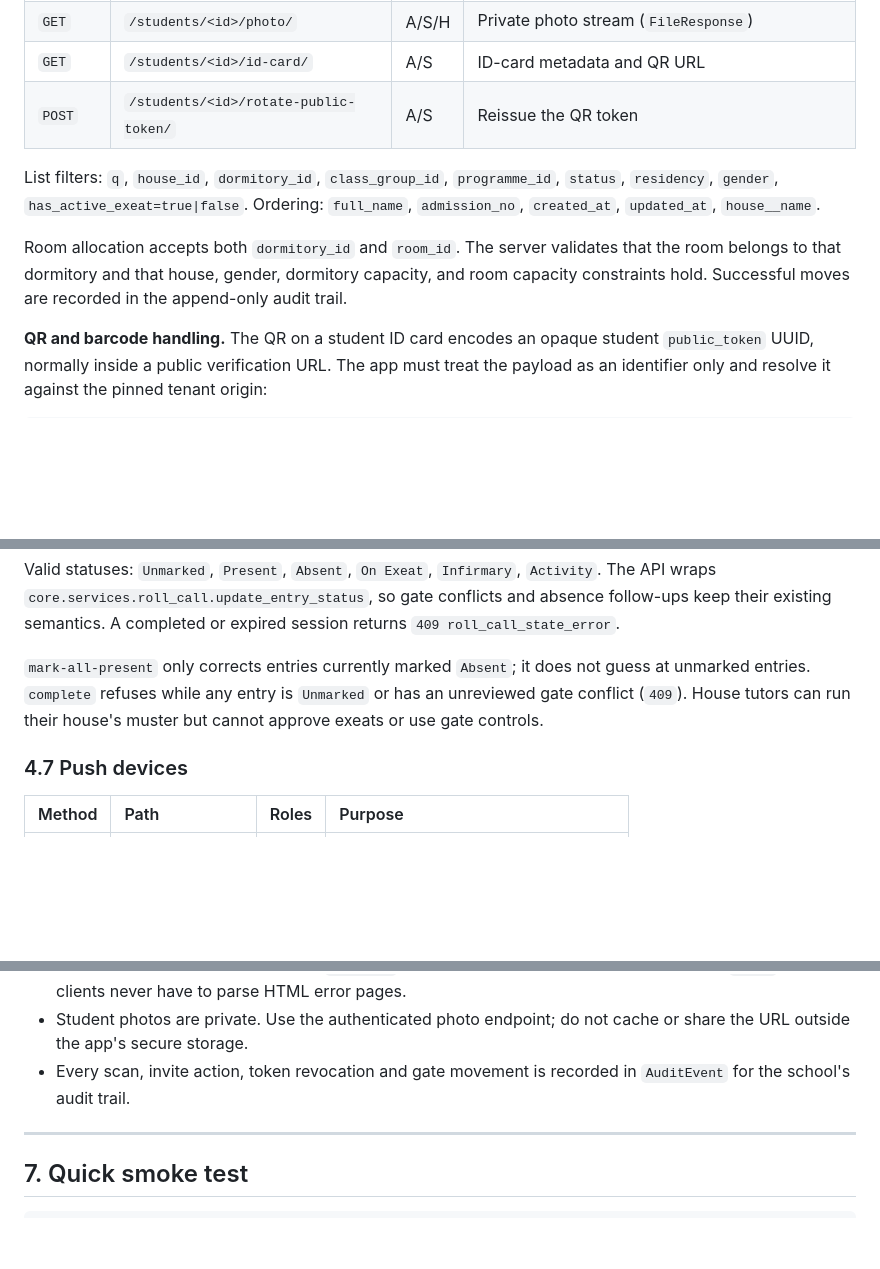
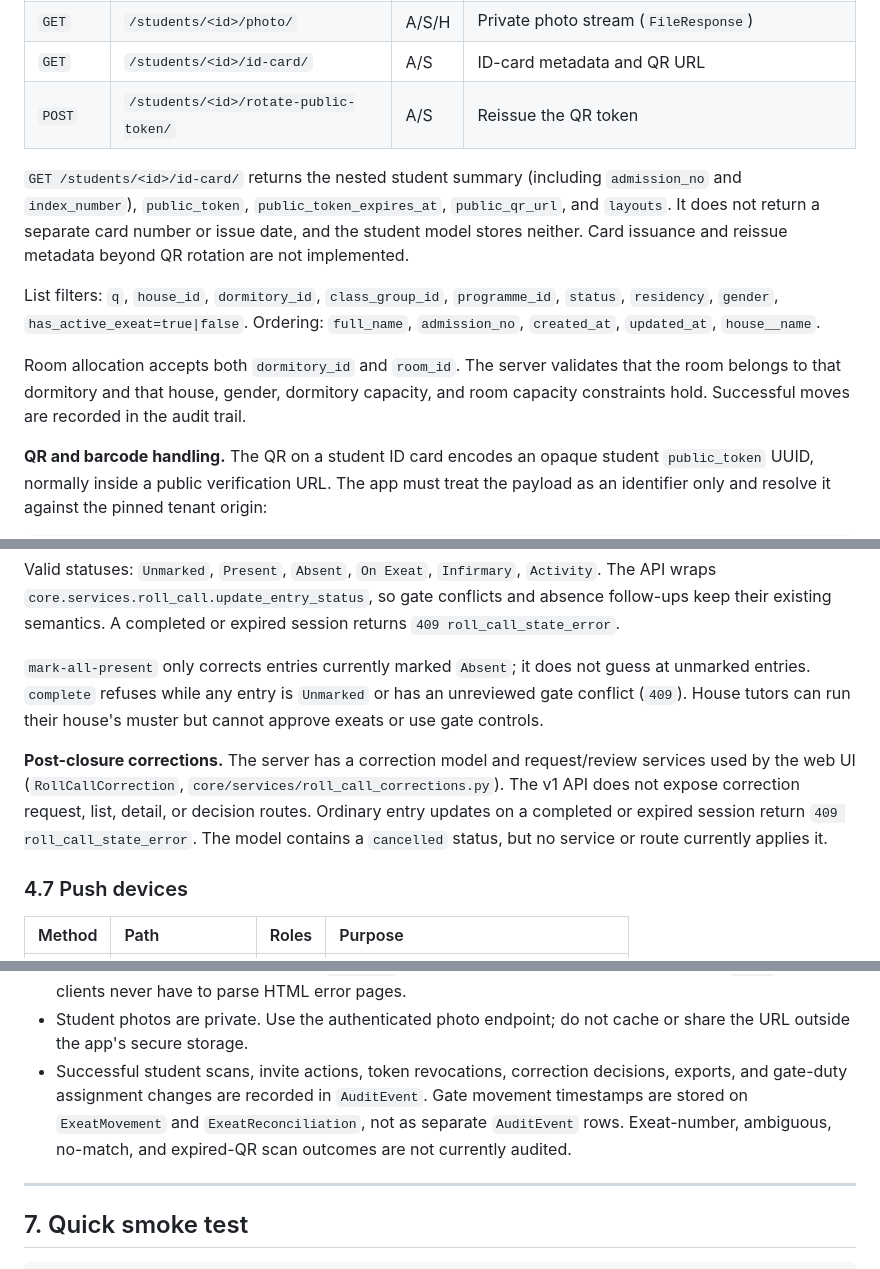
Before and after one commit to BerkoJohnson/SHS-Boarding-Dorm-Management-system, a Markdown page: docs/API.md, 3 parts joined by grey strips. Rendered like a GitHub page; blank space fills up the shorter version.

```diff
--- a/docs/API.md
+++ b/docs/API.md
@@ -360,6 +372,12 @@ The mobile API never returns guardian phone numbers.
 | `GET` | `/students/<id>/id-card/` | A/S | ID-card metadata and QR URL |
 | `POST` | `/students/<id>/rotate-public-token/` | A/S | Reissue the QR token |
 
+`GET /students/<id>/id-card/` returns the nested student summary (including
+`admission_no` and `index_number`), `public_token`, `public_token_expires_at`,
+`public_qr_url`, and `layouts`. It does not return a separate card number or
+issue date, and the student model stores neither. Card issuance and reissue
+metadata beyond QR rotation are not implemented.
+
 List filters: `q`, `house_id`, `dormitory_id`, `class_group_id`,
 `programme_id`, `status`, `residency`, `gender`,
 `has_active_exeat=true|false`. Ordering: `full_name`, `admission_no`,
@@ -368,7 +386,7 @@ List filters: `q`, `house_id`, `dormitory_id`, `class_group_id`,
 Room allocation accepts both `dormitory_id` and `room_id`. The server validates
 that the room belongs to that dormitory and that house, gender, dormitory
 capacity, and room capacity constraints hold. Successful moves are recorded in
-the append-only audit trail.
+the audit trail.
 
 **QR and barcode handling.** The QR on a student ID card encodes an opaque
 student `public_token` UUID, normally inside a public verification URL. The app
@@ -501,6 +538,14 @@ guess at unmarked entries. `complete` refuses while any entry is `Unmarked` or
 has an unreviewed gate conflict (`409`). House tutors can run their house's
 muster but cannot approve exeats or use gate controls.
 
+**Post-closure corrections.** The server has a correction model and
+request/review services used by the web UI
+(`RollCallCorrection`, `core/services/roll_call_corrections.py`). The v1 API
+does not expose correction request, list, detail, or decision routes. Ordinary
+entry updates on a completed or expired session return `409
+roll_call_state_error`. The model contains a `cancelled` status, but no service
+or route currently applies it.
+
 ### 4.7 Push devices
 
 | Method | Path | Roles | Purpose |
@@ -587,8 +640,11 @@ refresh, never as the only copy of an alert.
   failures on `/api/` paths, so clients never have to parse HTML error pages.
 - Student photos are private. Use the authenticated photo endpoint; do not
   cache or share the URL outside the app's secure storage.
-- Every scan, invite action, token revocation and gate movement is recorded in
-  `AuditEvent` for the school's audit trail.
+- Successful student scans, invite actions, token revocations, correction
+  decisions, exports, and gate-duty assignment changes are recorded in
+  `AuditEvent`. Gate movement timestamps are stored on `ExeatMovement` and
+  `ExeatReconciliation`, not as separate `AuditEvent` rows. Exeat-number,
+  ambiguous, no-match, and expired-QR scan outcomes are not currently audited.
 
 ---
 
```
Also changed, not shown: other parts of docs/API.md (+55 -16 lines), docs/API_CONTRACT_GAP_ANALYSIS.md (added, +516 -0 lines).
